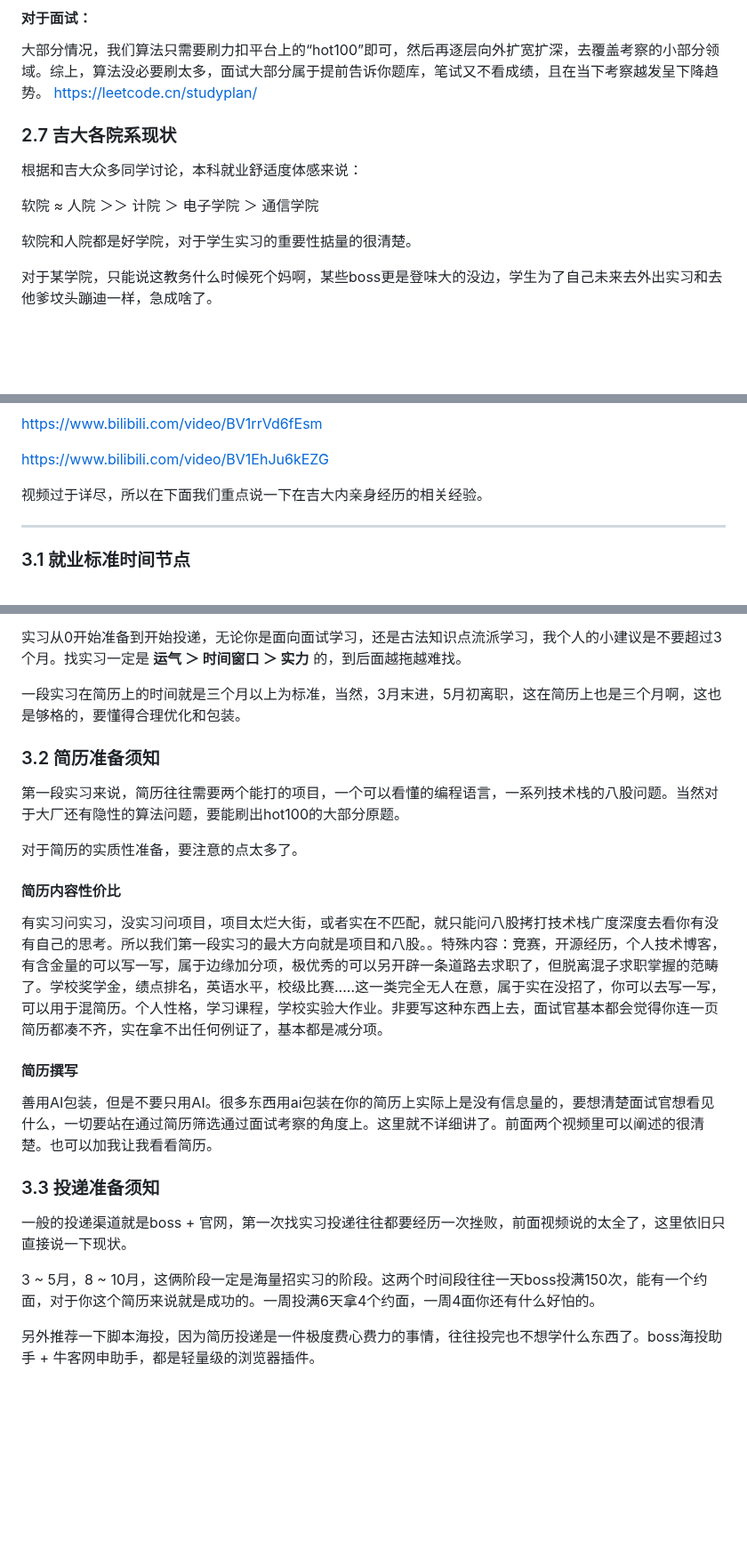
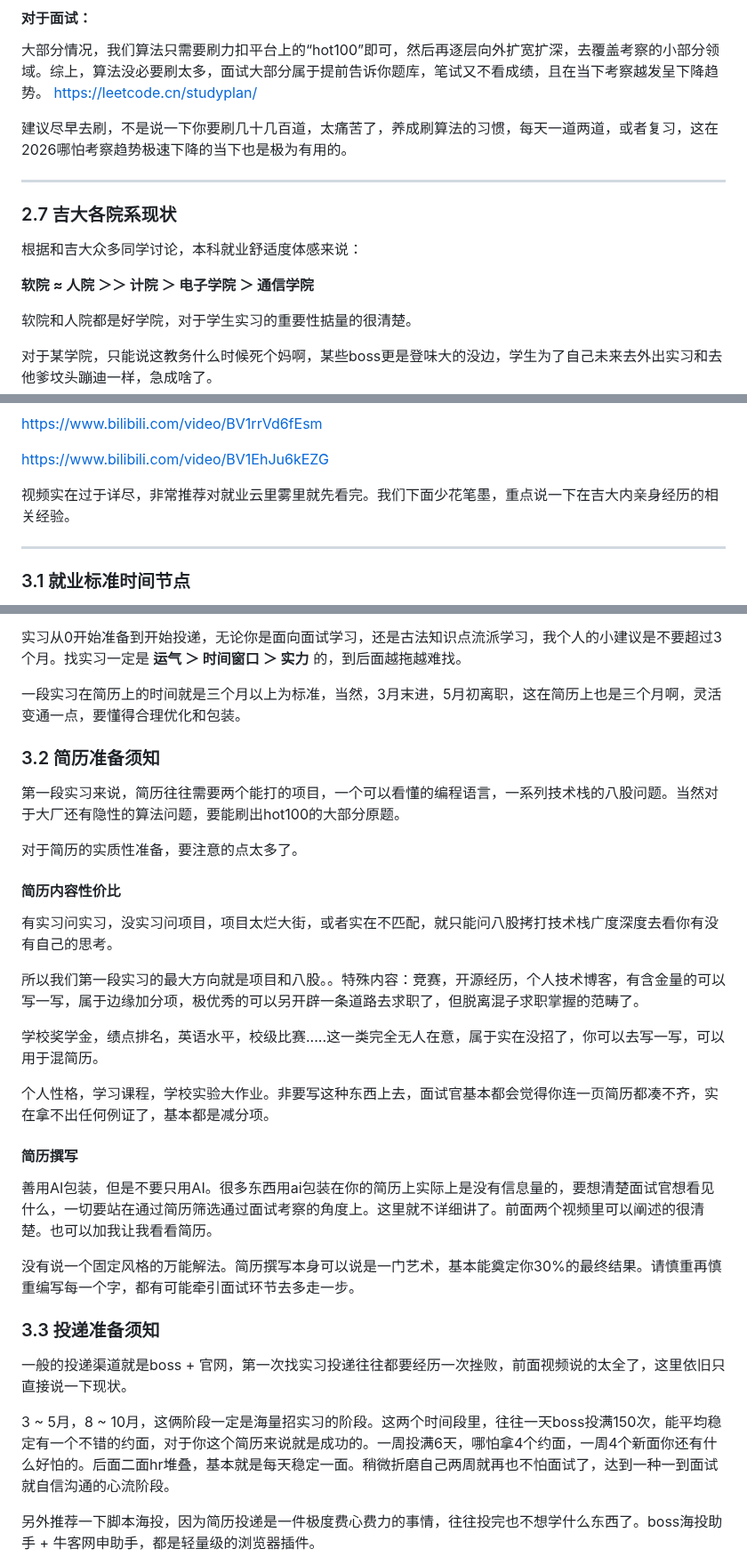
Before and after one commit to Xiaoc7r/JLUCS_Speedrun, a Markdown page: README.md, 3 parts joined by grey strips. Shown at 89% size. Drawn GitHub-style; folded sections open; blank space fills up the shorter version.

```diff
--- a/README.md
+++ b/README.md
@@ -195,10 +196,14 @@
 大部分情况，我们算法只需要刷力扣平台上的“hot100”即可，然后再逐层向外扩宽扩深，去覆盖考察的小部分领域。综上，算法没必要刷太多，面试大部分属于提前告诉你题库，笔试又不看成绩，且在当下考察越发呈下降趋势。
 https://leetcode.cn/studyplan/
 
+建议尽早去刷，不是说一下你要刷几十几百道，太痛苦了，养成刷算法的习惯，每天一道两道，或者复习，这在2026哪怕考察趋势极速下降的当下也是极为有用的。
+
+---
+
 ### 2.7 吉大各院系现状
 根据和吉大众多同学讨论，本科就业舒适度体感来说：
 
-软院 ≈ 人院 ＞＞ 计院 ＞ 电子学院 ＞ 通信学院
+**软院 ≈ 人院 ＞＞ 计院 ＞ 电子学院 ＞ 通信学院**
 
 软院和人院都是好学院，对于学生实习的重要性掂量的很清楚。
 
@@ -235,7 +240,7 @@ https://www.bilibili.com/video/BV1rrVd6fEsm
 
 https://www.bilibili.com/video/BV1EhJu6kEZG
 
-视频过于详尽，所以在下面我们重点说一下在吉大内亲身经历的相关经验。
+视频实在过于详尽，非常推荐对就业云里雾里就先看完。我们下面少花笔墨，重点说一下在吉大内亲身经历的相关经验。
 
 ---
 
@@ -257,7 +262,7 @@ https://www.bilibili.com/video/BV1EhJu6kEZG
 
 实习从0开始准备到开始投递，无论你是面向面试学习，还是古法知识点流派学习，我个人的小建议是不要超过3个月。找实习一定是 **运气 ＞ 时间窗口 ＞ 实力** 的，到后面越拖越难找。
 
-一段实习在简历上的时间就是三个月以上为标准，当然，3月末进，5月初离职，这在简历上也是三个月啊，这也是够格的，要懂得合理优化和包装。
+一段实习在简历上的时间就是三个月以上为标准，当然，3月末进，5月初离职，这在简历上也是三个月啊，灵活变通一点，要懂得合理优化和包装。
 
 ### 3.2 简历准备须知
 第一段实习来说，简历往往需要两个能打的项目，一个可以看懂的编程语言，一系列技术栈的八股问题。当然对于大厂还有隐性的算法问题，要能刷出hot100的大部分原题。
@@ -265,16 +270,24 @@ https://www.bilibili.com/video/BV1EhJu6kEZG
 对于简历的实质性准备，要注意的点太多了。
 
 #### **简历内容性价比**
-有实习问实习，没实习问项目，项目太烂大街，或者实在不匹配，就只能问八股拷打技术栈广度深度去看你有没有自己的思考。所以我们第一段实习的最大方向就是项目和八股。。特殊内容：竞赛，开源经历，个人技术博客，有含金量的可以写一写，属于边缘加分项，极优秀的可以另开辟一条道路去求职了，但脱离混子求职掌握的范畴了。学校奖学金，绩点排名，英语水平，校级比赛.....这一类完全无人在意，属于实在没招了，你可以去写一写，可以用于混简历。个人性格，学习课程，学校实验大作业。非要写这种东西上去，面试官基本都会觉得你连一页简历都凑不齐，实在拿不出任何例证了，基本都是减分项。
+有实习问实习，没实习问项目，项目太烂大街，或者实在不匹配，就只能问八股拷打技术栈广度深度去看你有没有自己的思考。
+
+所以我们第一段实习的最大方向就是项目和八股。。特殊内容：竞赛，开源经历，个人技术博客，有含金量的可以写一写，属于边缘加分项，极优秀的可以另开辟一条道路去求职了，但脱离混子求职掌握的范畴了。
+
+学校奖学金，绩点排名，英语水平，校级比赛.....这一类完全无人在意，属于实在没招了，你可以去写一写，可以用于混简历。
+
+个人性格，学习课程，学校实验大作业。非要写这种东西上去，面试官基本都会觉得你连一页简历都凑不齐，实在拿不出任何例证了，基本都是减分项。
 
 #### **简历撰写**
 善用AI包装，但是不要只用AI。很多东西用ai包装在你的简历上实际上是没有信息量的，要想清楚面试官想看见什么，一切要站在通过简历筛选通过面试考察的角度上。这里就不详细讲了。前面两个视频里可以阐述的很清楚。也可以加我让我看看简历。
+
+没有说一个固定风格的万能解法。简历撰写本身可以说是一门艺术，基本能奠定你30%的最终结果。请慎重再慎重编写每一个字，都有可能牵引面试环节去多走一步。
 
 
 ### 3.3 投递准备须知
 一般的投递渠道就是boss + 官网，第一次找实习投递往往都要经历一次挫败，前面视频说的太全了，这里依旧只直接说一下现状。
 
-3 ~ 5月，8 ~ 10月，这俩阶段一定是海量招实习的阶段。这两个时间段往往一天boss投满150次，能有一个约面，对于你这个简历来说就是成功的。一周投满6天拿4个约面，一周4面你还有什么好怕的。
+3 ~ 5月，8 ~ 10月，这俩阶段一定是海量招实习的阶段。这两个时间段里，往往一天boss投满150次，能平均稳定有一个不错的约面，对于你这个简历来说就是成功的。一周投满6天，哪怕拿4个约面，一周4个新面你还有什么好怕的。后面二面hr堆叠，基本就是每天稳定一面。稍微折磨自己两周就再也不怕面试了，达到一种一到面试就自信沟通的心流阶段。
 
 另外推荐一下脚本海投，因为简历投递是一件极度费心费力的事情，往往投完也不想学什么东西了。boss海投助手 + 牛客网申助手，都是轻量级的浏览器插件。
 
```
Also changed, not shown: other parts of README.md (+2 -1 lines).
